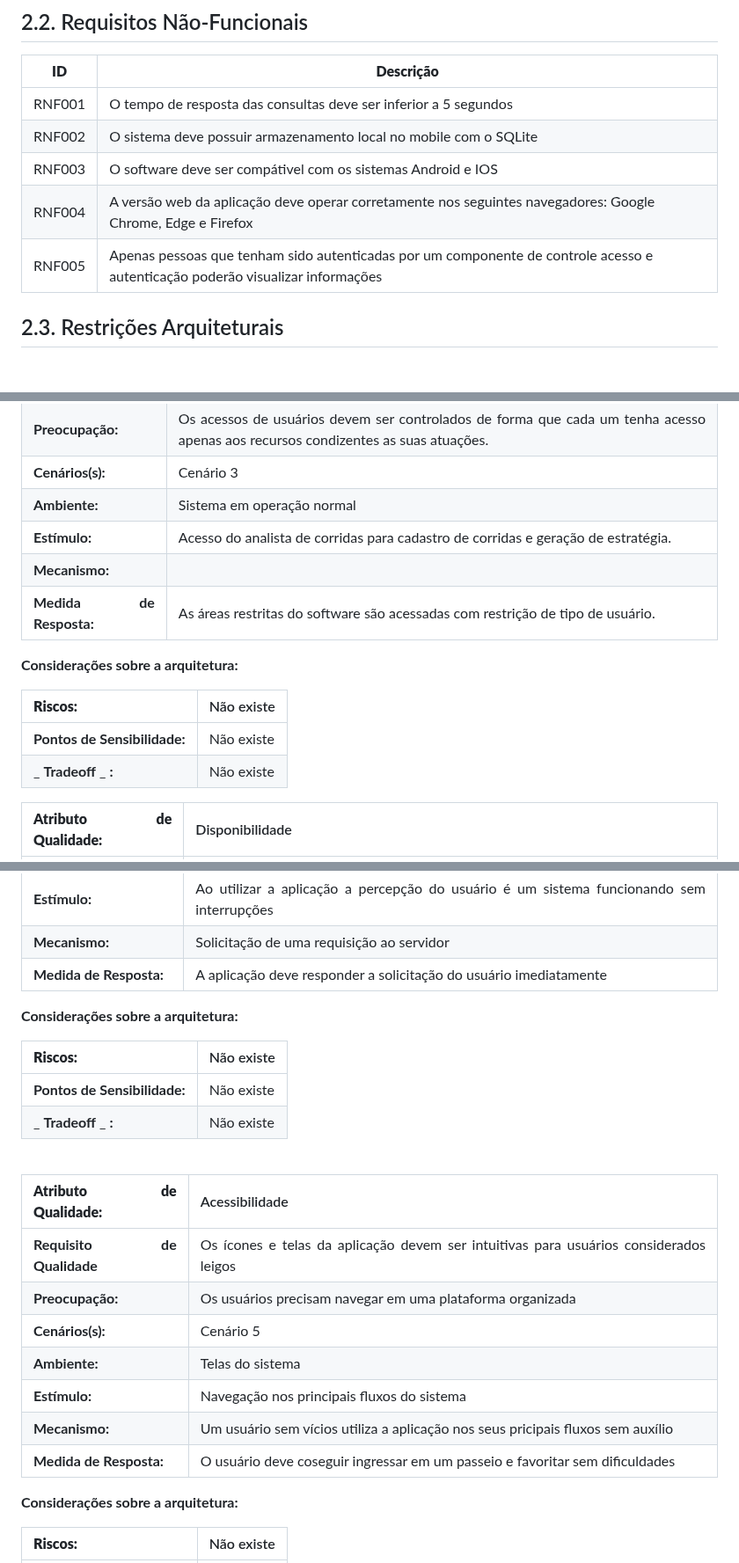
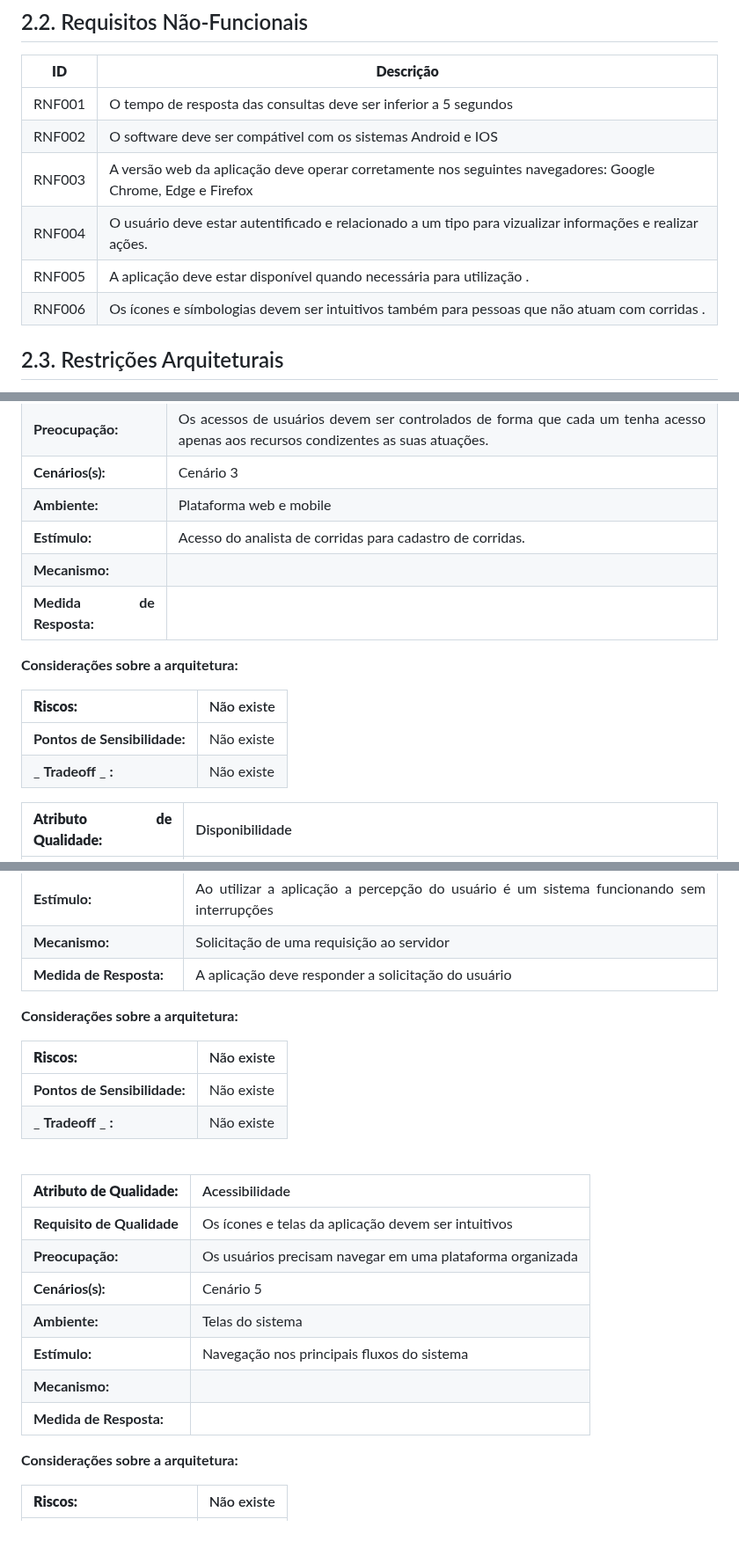
Before and after one commit to ICEI-PUC-Minas-PPLES-TI/plf-es-2023-1-ti5-5104100-race-engineering, a Markdown page: documentacao/documento_de_arquitetura.md, 3 parts joined by grey strips. Shown at 88% size. Drawn GitHub-style; blank space fills up the shorter version.

Commit message:
update arquitetura ATM

```diff
--- a/documentacao/documento_de_arquitetura.md
+++ b/documentacao/documento_de_arquitetura.md
@@ -164,10 +164,11 @@ Obs: acrescente mais linhas, se necessário.
 | **ID** | **Descrição** |
 | --- | --- |
 | RNF001 | O tempo de resposta das consultas deve ser inferior a 5 segundos|
-| RNF002 | O sistema deve possuir armazenamento local no mobile com o SQLite|
-| RNF003 | O software deve ser compátivel com os sistemas Android e IOS|
-| RNF004 | A versão web da aplicação deve operar corretamente nos seguintes navegadores: Google Chrome, Edge e Firefox|
-| RNF005 | Apenas pessoas que tenham sido autenticadas por um componente de controle acesso e autenticação poderão visualizar informações
+| RNF002 | O software deve ser compátivel com os sistemas Android e IOS|
+| RNF003 | A versão web da aplicação deve operar corretamente nos seguintes navegadores: Google Chrome, Edge e Firefox|
+| RNF004 | O usuário deve estar autentificado e relacionado a um tipo para vizualizar informações e realizar ações.|
+| RNF005 | A aplicação deve estar disponível quando necessária para utilização .|
+| RNF006 | Os ícones e símbologias devem ser intuitivos também para pessoas que não atuam com corridas .|
 
 
 
@@ -395,12 +396,10 @@ _Apresente as medidas registradas na coleta de dados. O que não for possível q
 | **Requisito de Qualidade** | Acesso aos recursos restritos deve ser controlado |
 | **Preocupação:** | Os acessos de usuários devem ser controlados de forma que cada um tenha acesso apenas aos recursos condizentes as suas atuações. |
 | **Cenários(s):** | Cenário 3|
-| **Ambiente:** | Sistema em operação normal |
-| **Estímulo:** | Acesso do analista de corridas para cadastro de corridas e geração de estratégia. |
+| **Ambiente:** | Plataforma web e mobile |
+| **Estímulo:** | Acesso do analista de corridas para cadastro de corridas. |
 | **Mecanismo:** |  |
-| **Medida de Resposta:** | As áreas restritas do software são acessadas com restrição de tipo de usuário. |
-
-
+| **Medida de Resposta:** |  |
 
 
 **Considerações sobre a arquitetura:**
@@ -410,6 +409,7 @@ _Apresente as medidas registradas na coleta de dados. O que não for possível q
 | **Pontos de Sensibilidade:** | Não existe |
 | _ **Tradeoff** _ **:** | Não existe |
 
+
 | **Atributo de Qualidade:** | Disponibilidade |
 | --- | --- |
 | **Requisito de Qualidade** | A aplicação deve estar disponível para acesso do usuário|
@@ -418,7 +418,7 @@ _Apresente as medidas registradas na coleta de dados. O que não for possível q
 | **Ambiente:** | Sistema em operação normal |
 | **Estímulo:** | Ao utilizar a aplicação a percepção do usuário é um sistema funcionando sem interrupções|
 | **Mecanismo:** | Solicitação de uma requisição ao servidor |
-| **Medida de Resposta:** | A aplicação deve responder a solicitação do usuário imediatamente |
+| **Medida de Resposta:** | A aplicação deve responder a solicitação do usuário|
 
 **Considerações sobre a arquitetura:**
 
@@ -431,13 +431,13 @@ _Apresente as medidas registradas na coleta de dados. O que não for possível q
 
 | **Atributo de Qualidade:** | Acessibilidade |
 | --- | --- |
-| **Requisito de Qualidade** | Os ícones e telas da aplicação devem ser intuitivas para usuários considerados leigos|
+| **Requisito de Qualidade** | Os ícones e telas da aplicação devem ser intuitivos|
 | **Preocupação:** | Os usuários precisam navegar em uma plataforma organizada |
 | **Cenários(s):** | Cenário 5 |
 | **Ambiente:** | Telas do sistema |
 | **Estímulo:** | Navegação nos principais fluxos do sistema |
-| **Mecanismo:** | Um usuário sem vícios utiliza a aplicação nos seus pricipais fluxos sem auxílio |
-| **Medida de Resposta:** | O usuário deve coseguir ingressar em um passeio e favoritar sem dificuldades |
+| **Mecanismo:** | |
+| **Medida de Resposta:** |  |
 
 **Considerações sobre a arquitetura:**
 
```
Also changed, not shown: other parts of documentacao/documento_de_arquitetura.md (+2 -2 lines).
